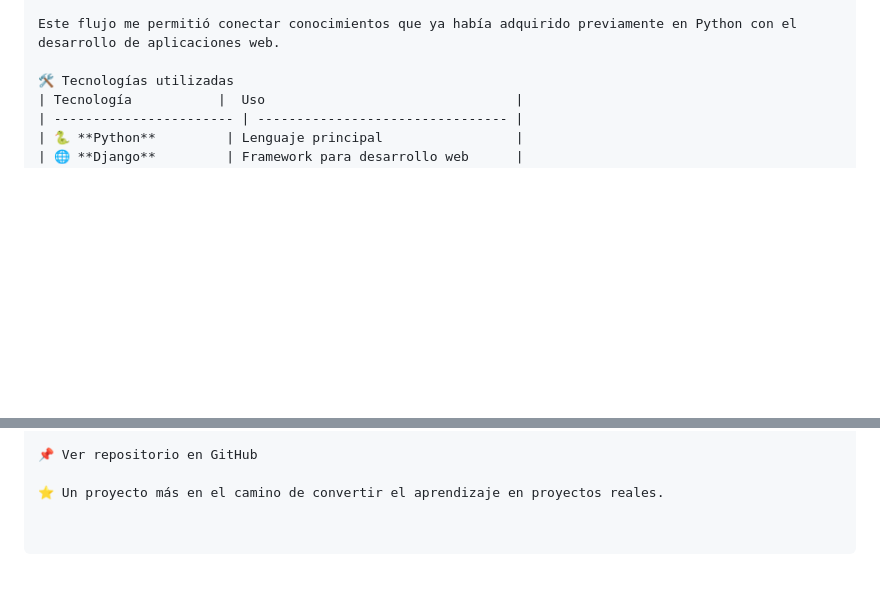
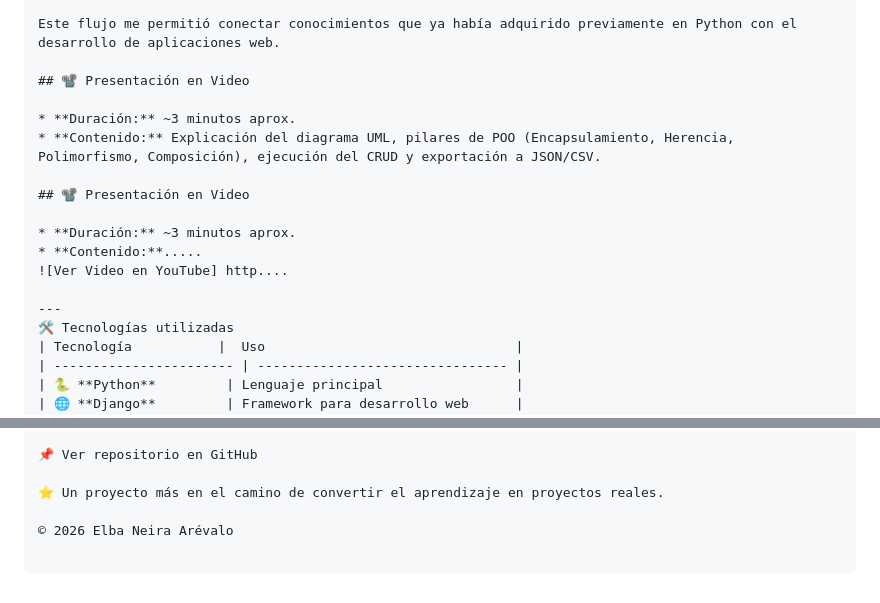
Before and after one commit to elbaneira/DjangoWebApp-, a Markdown page: README.md, 2 parts joined by grey strips. Drawn GitHub-style; blank space fills up the shorter version.

```diff
--- a/README.md
+++ b/README.md
@@ -54,6 +54,18 @@ Respuesta al usuario
 
 Este flujo me permitió conectar conocimientos que ya había adquirido previamente en Python con el desarrollo de aplicaciones web.
 
+## 📽️ Presentación en Video
+
+* **Duración:** ~3 minutos aprox.
+* **Contenido:** Explicación del diagrama UML, pilares de POO (Encapsulamiento, Herencia, Polimorfismo, Composición), ejecución del CRUD y exportación a JSON/CSV.
+
+## 📽️ Presentación en Video
+
+* **Duración:** ~3 minutos aprox.
+* **Contenido:**.....
+![Ver Video en YouTube] http....
+
+---
 🛠️ Tecnologías utilizadas
 | Tecnología           |  Uso                                |
 | ----------------------- | -------------------------------- |
@@ -192,3 +204,5 @@ Proyecto desarrollado como parte de mi proceso de formación en programación, d
 📌 Ver repositorio en GitHub
 
 ⭐ Un proyecto más en el camino de convertir el aprendizaje en proyectos reales.
+
+© 2026 Elba Neira Arévalo
```
